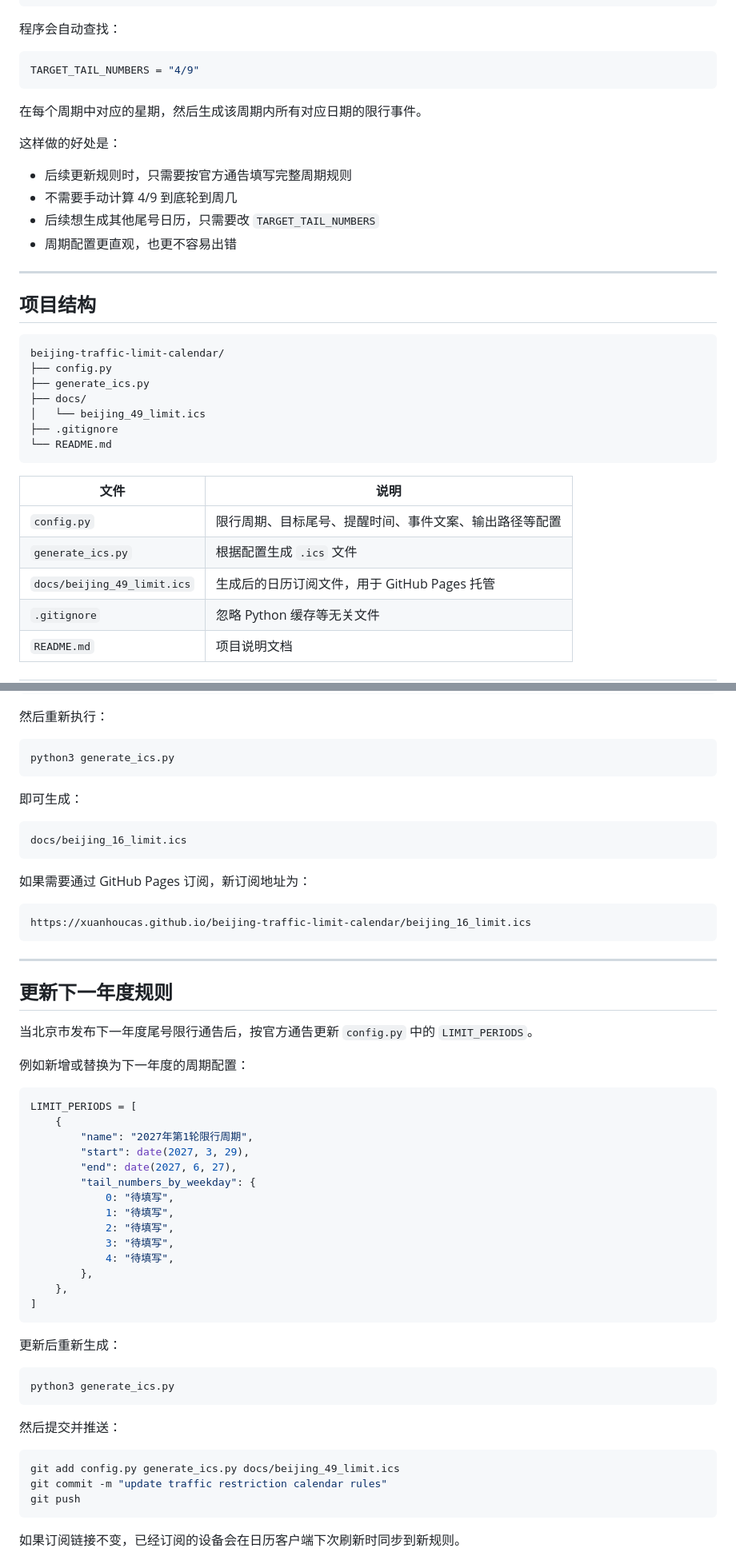
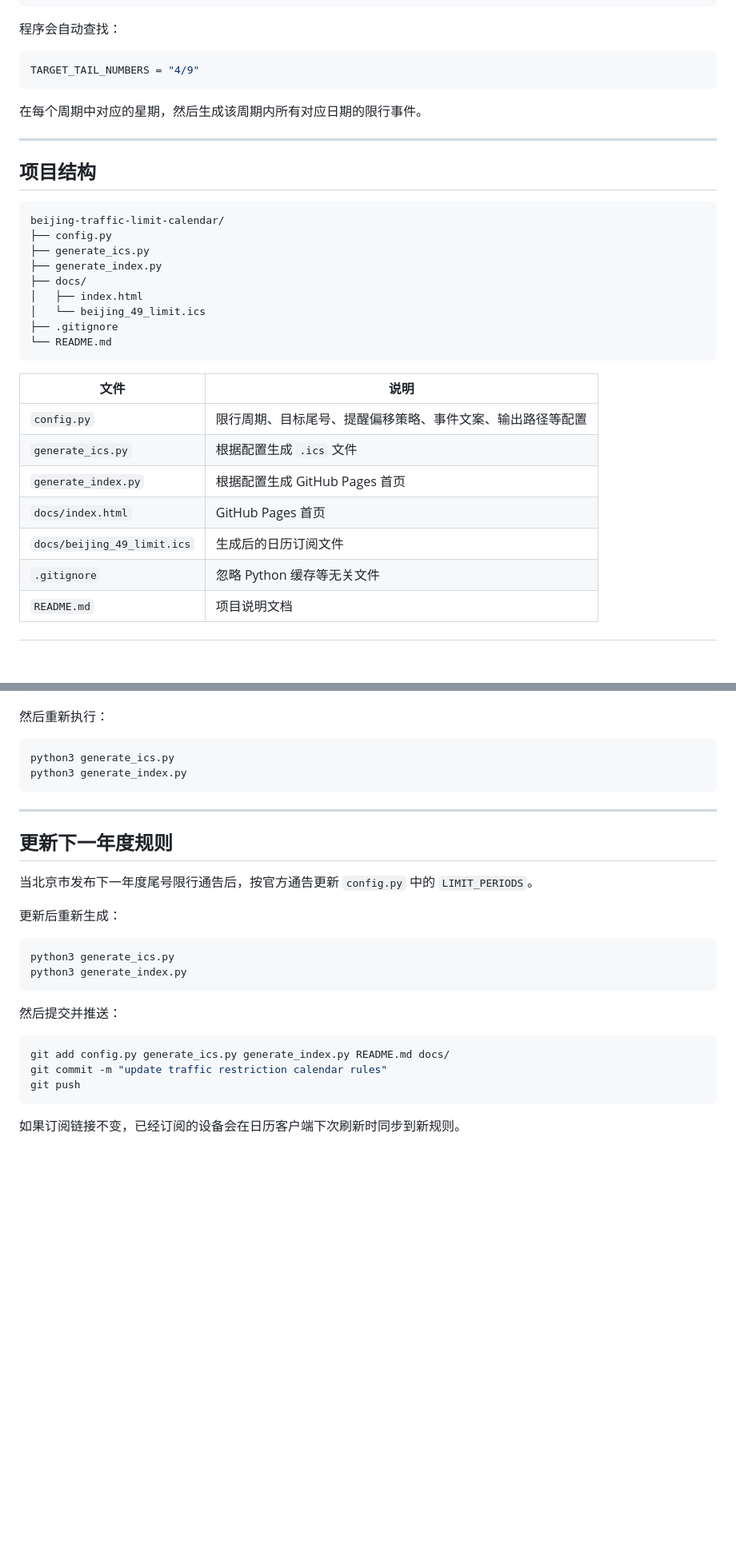
Before and after one commit to xuanHouCAS/beijing-traffic-limit-calendar, a Markdown page: README.md, 2 parts joined by grey strips. Shown at 80% size. Rendered like a GitHub page; blank space fills up the shorter version.

Commit message:
index html

````diff
--- a/README.md
+++ b/README.md
@@ -147,13 +151,6 @@ TARGET_TAIL_NUMBERS = "4/9"
 
 在每个周期中对应的星期，然后生成该周期内所有对应日期的限行事件。
 
-这样做的好处是：
-
-- 后续更新规则时，只需要按官方通告填写完整周期规则
-- 不需要手动计算 4/9 到底轮到周几
-- 后续想生成其他尾号日历，只需要改 `TARGET_TAIL_NUMBERS`
-- 周期配置更直观，也更不容易出错
-
 ---
 
 ## 项目结构
@@ -162,7 +159,9 @@ TARGET_TAIL_NUMBERS = "4/9"
 beijing-traffic-limit-calendar/
 ├── config.py
 ├── generate_ics.py
+├── generate_index.py
 ├── docs/
+│   ├── index.html
 │   └── beijing_49_limit.ics
 ├── .gitignore
 └── README.md
@@ -170,9 +169,11 @@ beijing-traffic-limit-calendar/
 
 | 文件 | 说明 |
 | --- | --- |
-| `config.py` | 限行周期、目标尾号、提醒时间、事件文案、输出路径等配置 |
+| `config.py` | 限行周期、目标尾号、提醒偏移策略、事件文案、输出路径等配置 |
 | `generate_ics.py` | 根据配置生成 `.ics` 文件 |
-| `docs/beijing_49_limit.ics` | 生成后的日历订阅文件，用于 GitHub Pages 托管 |
+| `generate_index.py` | 根据配置生成 GitHub Pages 首页 |
+| `docs/index.html` | GitHub Pages 首页 |
+| `docs/beijing_49_limit.ics` | 生成后的日历订阅文件 |
 | `.gitignore` | 忽略 Python 缓存等无关文件 |
 | `README.md` | 项目说明文档 |
 
@@ -393,18 +427,7 @@ OUTPUT_ICS_PATH = "docs/beijing_16_limit.ics"
 
 ```bash
 python3 generate_ics.py
-```
-
-即可生成：
-
-```text
-docs/beijing_16_limit.ics
-```
-
-如果需要通过 GitHub Pages 订阅，新订阅地址为：
-
-```text
-https://xuanhoucas.github.io/beijing-traffic-limit-calendar/beijing_16_limit.ics
+python3 generate_index.py
 ```
 
 ---
@@ -413,35 +436,17 @@ https://xuanhoucas.github.io/beijing-traffic-limit-calendar/beijing_16_limit.ics
 
 当北京市发布下一年度尾号限行通告后，按官方通告更新 `config.py` 中的 `LIMIT_PERIODS`。
 
-例如新增或替换为下一年度的周期配置：
-
-```python
-LIMIT_PERIODS = [
-    {
-        "name": "2027年第1轮限行周期",
-        "start": date(2027, 3, 29),
-        "end": date(2027, 6, 27),
-        "tail_numbers_by_weekday": {
-            0: "待填写",
-            1: "待填写",
-            2: "待填写",
-            3: "待填写",
-            4: "待填写",
-        },
-    },
-]
-```
-
 更新后重新生成：
 
 ```bash
 python3 generate_ics.py
+python3 generate_index.py
 ```
 
 然后提交并推送：
 
 ```bash
-git add config.py generate_ics.py docs/beijing_49_limit.ics
+git add config.py generate_ics.py generate_index.py README.md docs/
 git commit -m "update traffic restriction calendar rules"
 git push
 ```
````
Also changed, not shown: other parts of README.md (+79 -42 lines).
